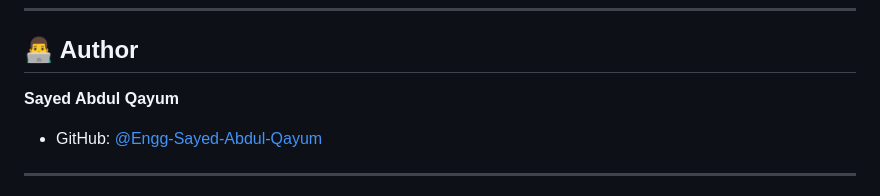
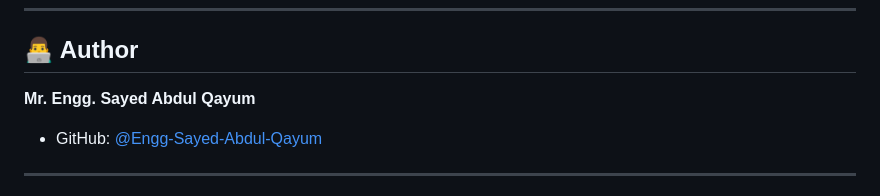
Before and after one commit to Engg-Sayed-Abdul-Qayum/Website-s, a Markdown page: README.md, the part around the change. GitHub-like rendering.

```diff
--- a/README.md
+++ b/README.md
@@ -135,7 +135,7 @@ New websites and resources will be added regularly.
 
 ## 👨‍💻 Author
 
-**Sayed Abdul Qayum**
+**Mr. Engg. Sayed Abdul Qayum**
 
 * GitHub: [@Engg-Sayed-Abdul-Qayum](https://github.com/Engg-Sayed-Abdul-Qayum)
 
```
